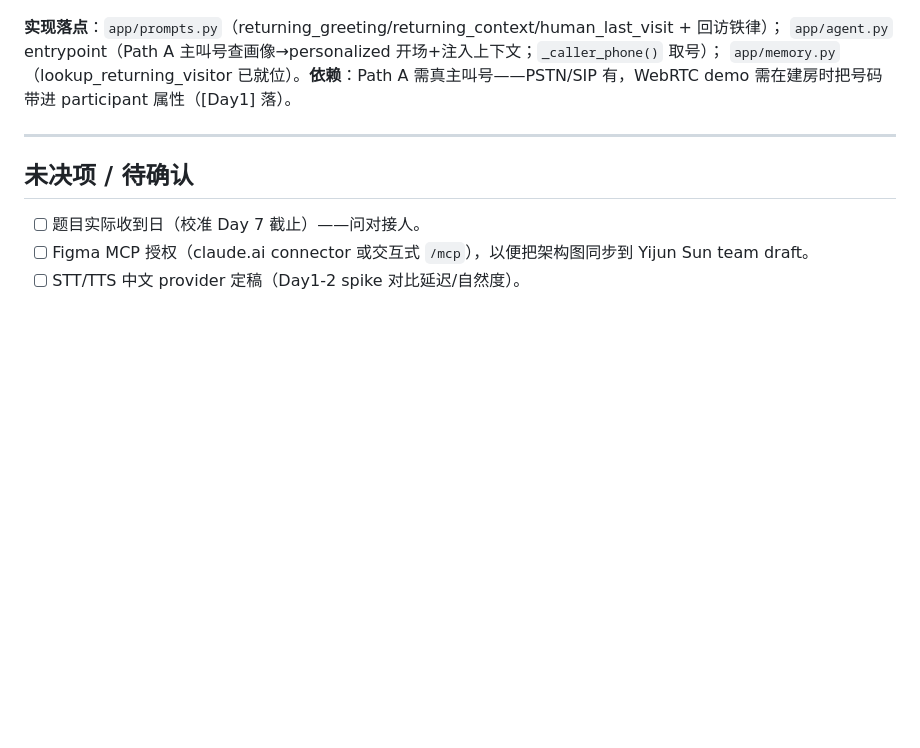
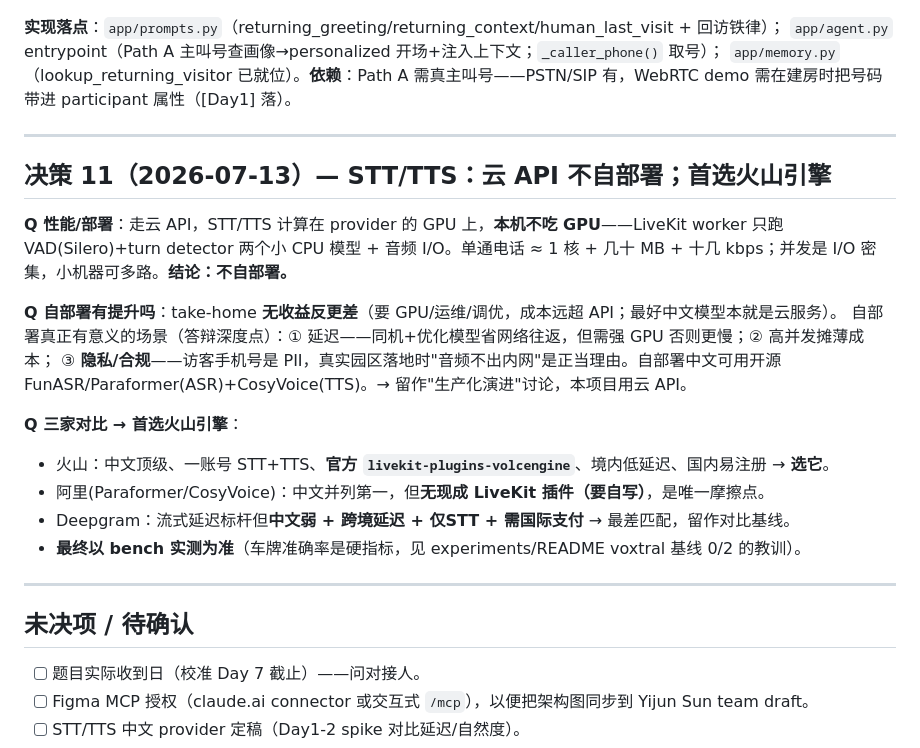
Before and after one commit to KrimsonSun/AgentGuard, a Markdown page: docs/HANDOFF.md, the part around the change. GitHub-like rendering; blank space fills up the shorter version.

Commit message:
docs(handoff): 决策11 STT/TTS 云API不自部署+首选火山引擎(含自部署分析与三家对比)
Co-Authored-By: Claude Opus 4.8 <noreply@anthropic.com>

```diff
--- a/docs/HANDOFF.md
+++ b/docs/HANDOFF.md
@@ -207,6 +207,22 @@
 
 ---
 
+## 决策 11（2026-07-13）— STT/TTS：云 API 不自部署；首选火山引擎
+
+**Q 性能/部署**：走云 API，STT/TTS 计算在 provider 的 GPU 上，**本机不吃 GPU**——LiveKit worker 只跑 VAD(Silero)+turn detector 两个小 CPU 模型 + 音频 I/O。单通电话 ≈ 1 核 + 几十 MB + 十几 kbps；并发是 I/O 密集，小机器可多路。**结论：不自部署。**
+
+**Q 自部署有提升吗**：take-home **无收益反更差**（要 GPU/运维/调优，成本远超 API；最好中文模型本就是云服务）。
+自部署真正有意义的场景（答辩深度点）：① 延迟——同机+优化模型省网络往返，但需强 GPU 否则更慢；② 高并发摊薄成本；
+③ **隐私/合规**——访客手机号是 PII，真实园区落地时"音频不出内网"是正当理由。自部署中文可用开源 FunASR/Paraformer(ASR)+CosyVoice(TTS)。→ 留作"生产化演进"讨论，本项目用云 API。
+
+**Q 三家对比 → 首选火山引擎**：
+- 火山：中文顶级、一账号 STT+TTS、**官方 `livekit-plugins-volcengine`**、境内低延迟、国内易注册 → **选它**。
+- 阿里(Paraformer/CosyVoice)：中文并列第一，但**无现成 LiveKit 插件（要自写）**，是唯一摩擦点。
+- Deepgram：流式延迟标杆但**中文弱 + 跨境延迟 + 仅STT + 需国际支付** → 最差匹配，留作对比基线。
+- **最终以 bench 实测为准**（车牌准确率是硬指标，见 experiments/README voxtral 基线 0/2 的教训）。
+
+---
+
 ## 未决项 / 待确认
 
 - [ ] 题目实际收到日（校准 Day 7 截止）——问对接人。
```
